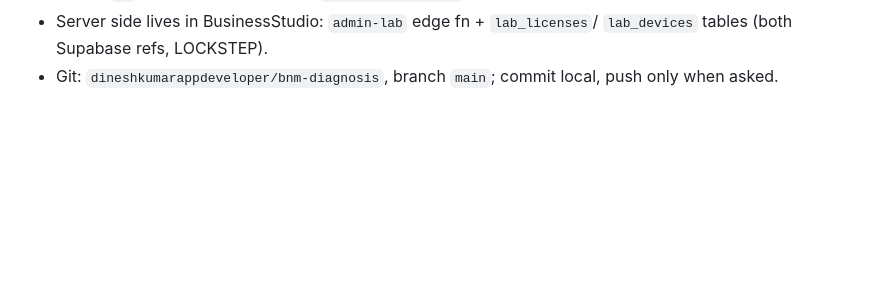
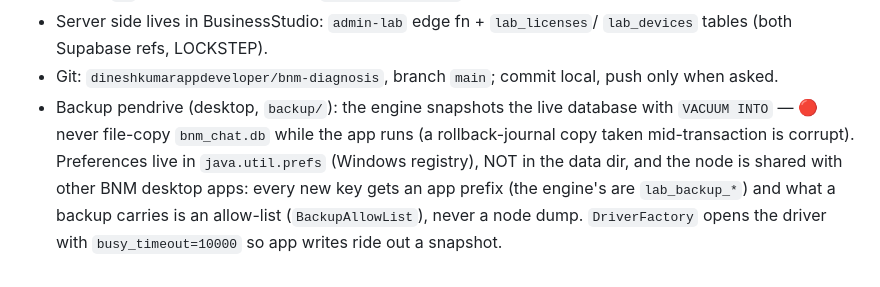
Before and after one commit to dineshkumarappdeveloper/bnm-diagnosis, a Markdown page: CLAUDE.md, the part around the change. Drawn GitHub-style; blank space fills up the shorter version.

Commit message:
lab: CLAUDE.md — never file-copy the live database; prefs are in java.util.prefs and prefixed
Co-Authored-By: Claude Fable 5.1 <noreply@anthropic.com>

```diff
--- a/CLAUDE.md
+++ b/CLAUDE.md
@@ -68,3 +68,11 @@ IS a GST invoice whose line items are tests.
   `lab_devices` tables (both Supabase refs, LOCKSTEP).
 - Git: `dineshkumarappdeveloper/bnm-diagnosis`, branch `main`; commit local,
   push only when asked.
+- Backup pendrive (desktop, `backup/`): the engine snapshots the live database
+  with `VACUUM INTO` — 🔴 never file-copy `bnm_chat.db` while the app runs (a
+  rollback-journal copy taken mid-transaction is corrupt). Preferences live in
+  `java.util.prefs` (Windows registry), NOT in the data dir, and the node is
+  shared with other BNM desktop apps: every new key gets an app prefix (the
+  engine's are `lab_backup_*`) and what a backup carries is an allow-list
+  (`BackupAllowList`), never a node dump. `DriverFactory` opens the driver
+  with `busy_timeout=10000` so app writes ride out a snapshot.
```
